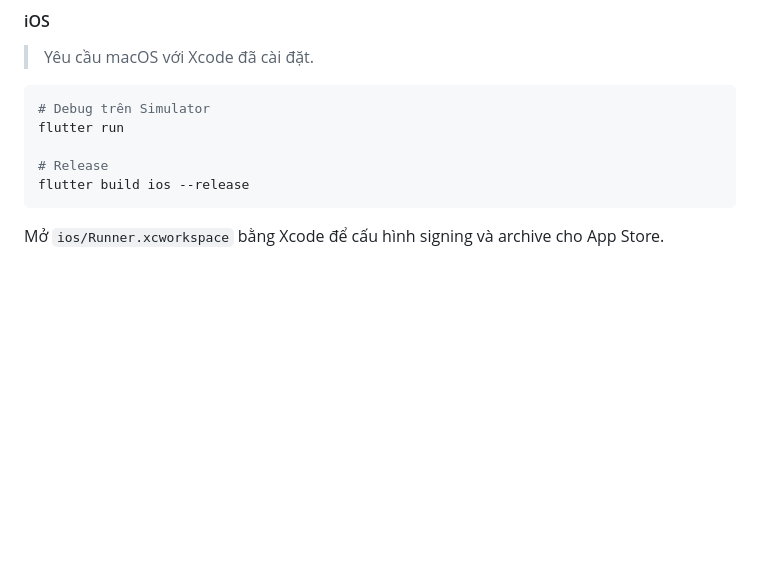
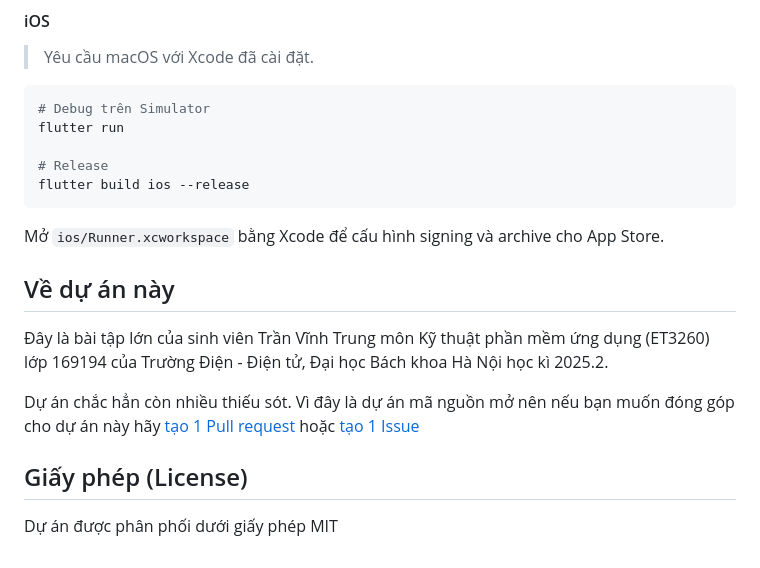
Before and after one commit to TVTIT/electronic_component_storage_app, a Markdown page: README.md, the part around the change. Rendered like a GitHub page; blank space fills up the shorter version.

Commit message:
thêm about và license

````diff
--- a/README.md
+++ b/README.md
@@ -125,3 +125,14 @@ flutter build ios --release
 ```
 
 Mở `ios/Runner.xcworkspace` bằng Xcode để cấu hình signing và archive cho App Store.
+
+
+## Về dự án này
+
+Đây là bài tập lớn của sinh viên Trần Vĩnh Trung môn Kỹ thuật phần mềm ứng dụng (ET3260) lớp 169194 của Trường Điện - Điện tử, Đại học Bách khoa Hà Nội học kì 2025.2.
+
+Dự án chắc hẳn còn nhiều thiếu sót. Vì đây là dự án mã nguồn mở nên nếu bạn muốn đóng góp cho dự án này hãy [tạo 1 Pull request](https://github.com/TVTIT/electronic_component_storage_app/pulls) hoặc [tạo 1 Issue](https://github.com/TVTIT/electronic_component_storage_app/issues/new)
+
+## Giấy phép (License)
+
+Dự án được phân phối dưới giấy phép MIT
````
